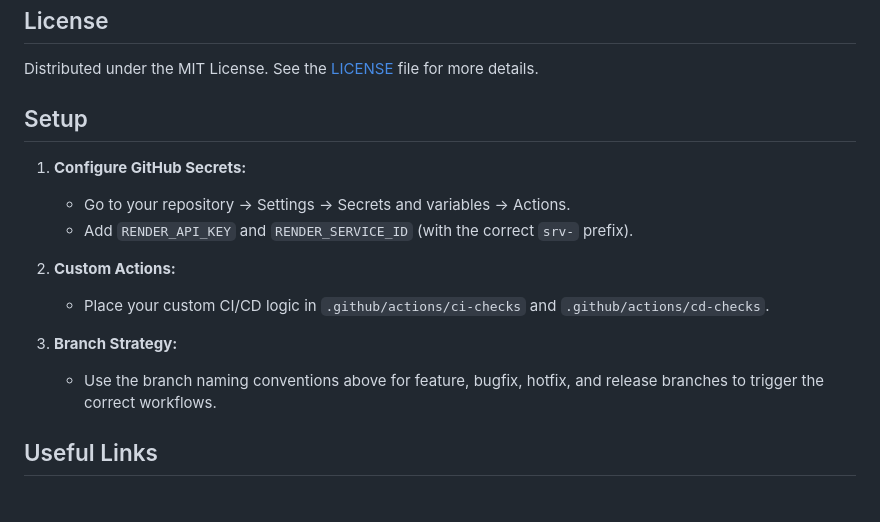
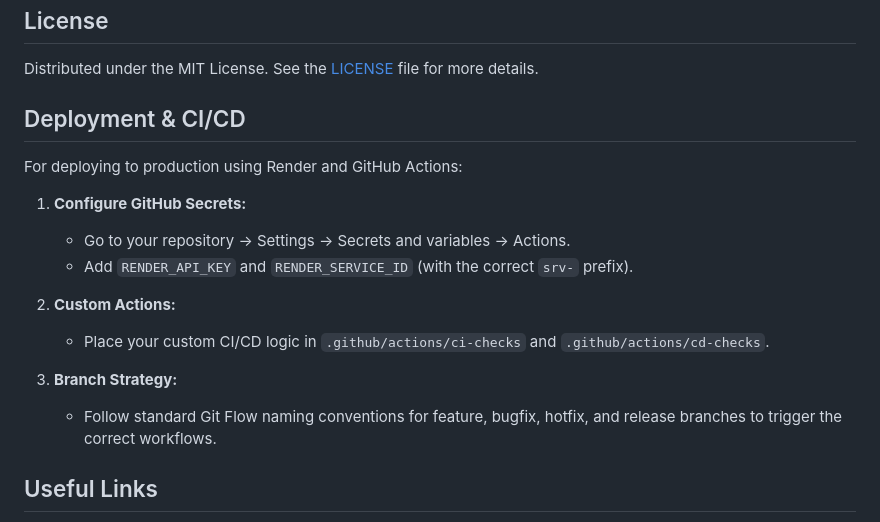
Before and after one commit to Pedro-Accarini/octa-music, a Markdown page: README.md, the part around the change. GitHub-like rendering.

Commit message:
Rename Setup section to Deployment & CI/CD for clarity
Co-authored-by: Pedro-Accarini <122038856+Pedro-Accarini@users.noreply.github.com>

```diff
--- a/README.md
+++ b/README.md
@@ -115,7 +115,9 @@ Contributions are welcome! Please read the [Code of Conduct](CODE_OF_CONDUCT.md)
 
 Distributed under the MIT License. See the [LICENSE](LICENSE) file for more details.
 
-## Setup
+## Deployment & CI/CD
+
+For deploying to production using Render and GitHub Actions:
 
 1. **Configure GitHub Secrets:**
    - Go to your repository → Settings → Secrets and variables → Actions.
@@ -125,7 +127,7 @@ Distributed under the MIT License. See the [LICENSE](LICENSE) file for more deta
    - Place your custom CI/CD logic in `.github/actions/ci-checks` and `.github/actions/cd-checks`.
 
 3. **Branch Strategy:**
-   - Use the branch naming conventions above for feature, bugfix, hotfix, and release branches to trigger the correct workflows.
+   - Follow standard Git Flow naming conventions for feature, bugfix, hotfix, and release branches to trigger the correct workflows.
 
 ## Useful Links
 
```
